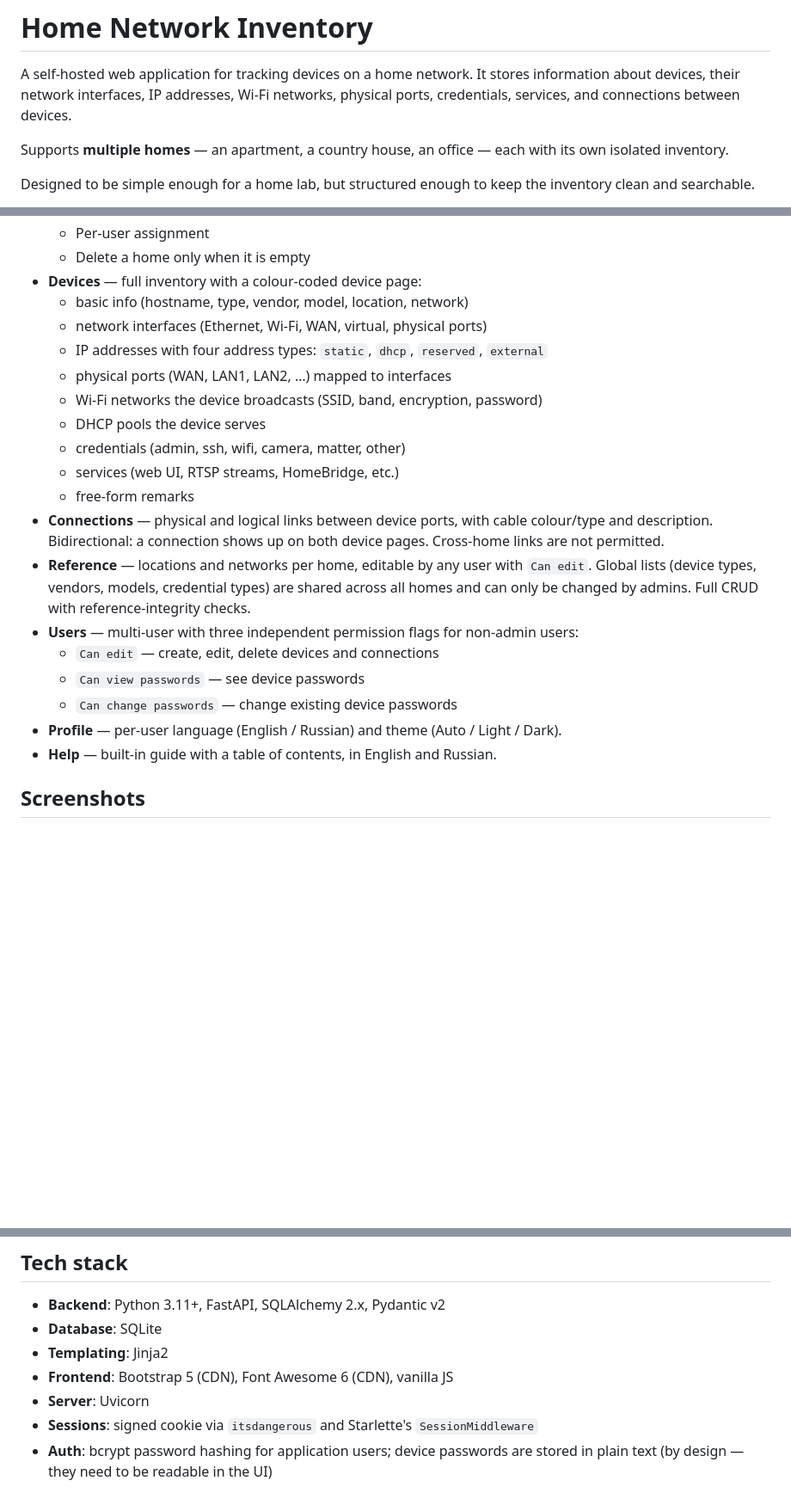
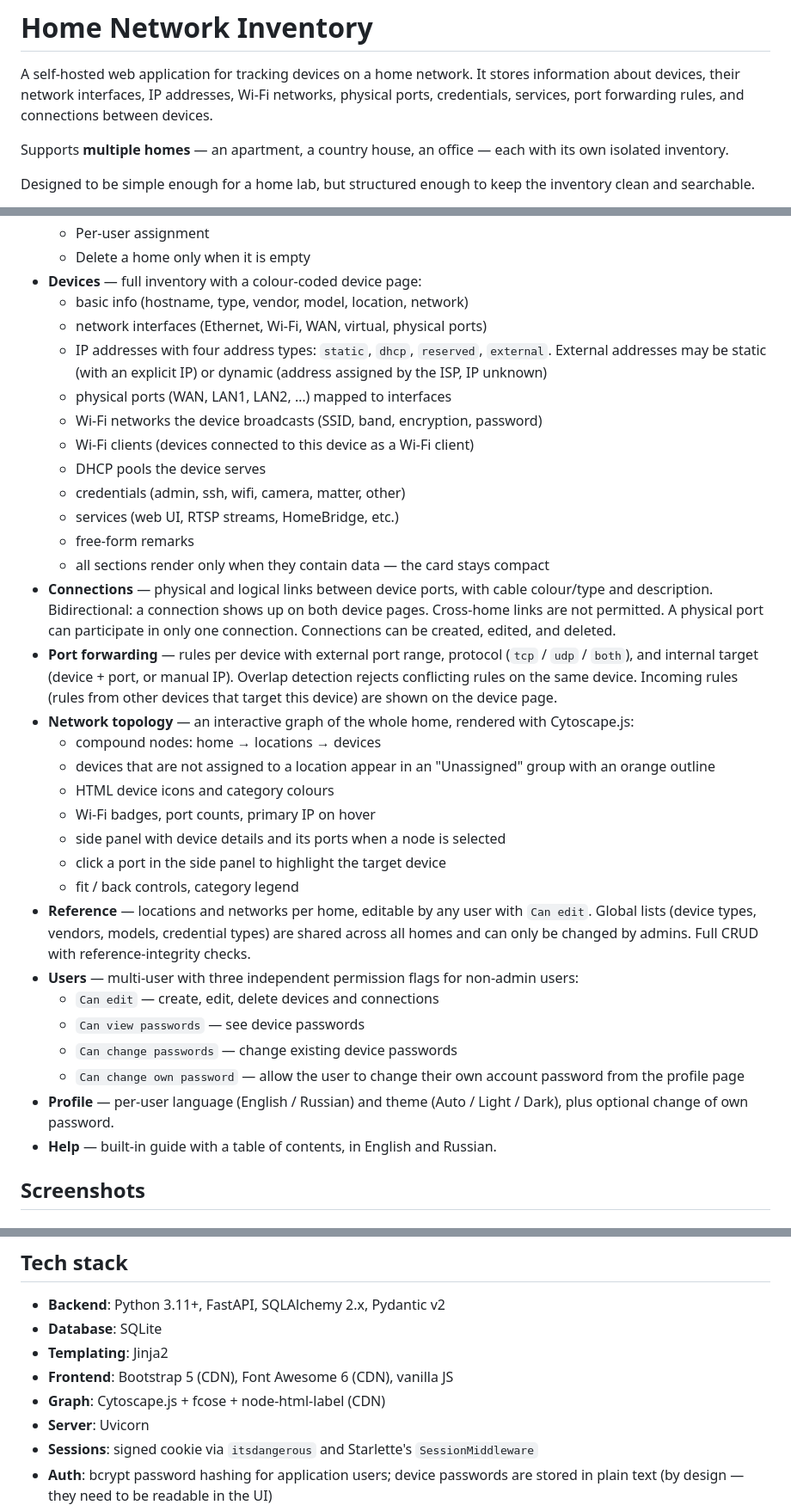
Before and after one commit to DroneTales/HomeNetworkInventory, a Markdown page: README.md, 3 parts joined by grey strips. Shown at 86% size. GitHub-like rendering; blank space fills up the shorter version.

```diff
--- a/README.md
+++ b/README.md
@@ -2,8 +2,8 @@
 
 A self-hosted web application for tracking devices on a home network. It stores
 information about devices, their network interfaces, IP addresses, Wi-Fi
-networks, physical ports, credentials, services, and connections between
-devices.
+networks, physical ports, credentials, services, port forwarding rules, and
+connections between devices.
 
 Supports **multiple homes** — an apartment, a country house, an office — each
 with its own isolated inventory.
@@ -27,16 +27,37 @@ inventory clean and searchable.
 - **Devices** — full inventory with a colour-coded device page:
   - basic info (hostname, type, vendor, model, location, network)
   - network interfaces (Ethernet, Wi-Fi, WAN, virtual, physical ports)
-  - IP addresses with four address types: `static`, `dhcp`, `reserved`, `external`
+  - IP addresses with four address types: `static`, `dhcp`, `reserved`, `external`.
+    External addresses may be static (with an explicit IP) or dynamic (address
+    assigned by the ISP, IP unknown)
   - physical ports (WAN, LAN1, LAN2, …) mapped to interfaces
   - Wi-Fi networks the device broadcasts (SSID, band, encryption, password)
+  - Wi-Fi clients (devices connected to this device as a Wi-Fi client)
   - DHCP pools the device serves
   - credentials (admin, ssh, wifi, camera, matter, other)
   - services (web UI, RTSP streams, HomeBridge, etc.)
   - free-form remarks
+  - all sections render only when they contain data — the card stays compact
 - **Connections** — physical and logical links between device ports, with
   cable colour/type and description. Bidirectional: a connection shows up on
-  both device pages. Cross-home links are not permitted.
+  both device pages. Cross-home links are not permitted. A physical port can
+  participate in only one connection. Connections can be created, edited,
+  and deleted.
+- **Port forwarding** — rules per device with external port range, protocol
+  (`tcp` / `udp` / `both`), and internal target (device + port, or manual IP).
+  Overlap detection rejects conflicting rules on the same device. Incoming
+  rules (rules from other devices that target this device) are shown on the
+  device page.
+- **Network topology** — an interactive graph of the whole home, rendered with
+  Cytoscape.js:
+  - compound nodes: home → locations → devices
+  - devices that are not assigned to a location appear in an "Unassigned"
+    group with an orange outline
+  - HTML device icons and category colours
+  - Wi-Fi badges, port counts, primary IP on hover
+  - side panel with device details and its ports when a node is selected
+  - click a port in the side panel to highlight the target device
+  - fit / back controls, category legend
 - **Reference** — locations and networks per home, editable by any user with
   `Can edit`. Global lists (device types, vendors, models, credential types)
   are shared across all homes and can only be changed by admins. Full CRUD
@@ -46,8 +67,10 @@ inventory clean and searchable.
   - `Can edit` — create, edit, delete devices and connections
   - `Can view passwords` — see device passwords
   - `Can change passwords` — change existing device passwords
+  - `Can change own password` — allow the user to change their own account
+    password from the profile page
 - **Profile** — per-user language (English / Russian) and theme
-  (Auto / Light / Dark).
+  (Auto / Light / Dark), plus optional change of own password.
 - **Help** — built-in guide with a table of contents, in English and Russian.
 
 ## Screenshots
@@ -72,6 +99,7 @@ More screenshots are in [`docs/screenshots/`](docs/screenshots/).
 - **Database**: SQLite
 - **Templating**: Jinja2
 - **Frontend**: Bootstrap 5 (CDN), Font Awesome 6 (CDN), vanilla JS
+- **Graph**: Cytoscape.js + fcose + node-html-label (CDN)
 - **Server**: Uvicorn
 - **Sessions**: signed cookie via `itsdangerous` and Starlette's `SessionMiddleware`
 - **Auth**: bcrypt password hashing for application users; device passwords are
```
Also changed, not shown: other parts of README.md (+14 -5 lines).
